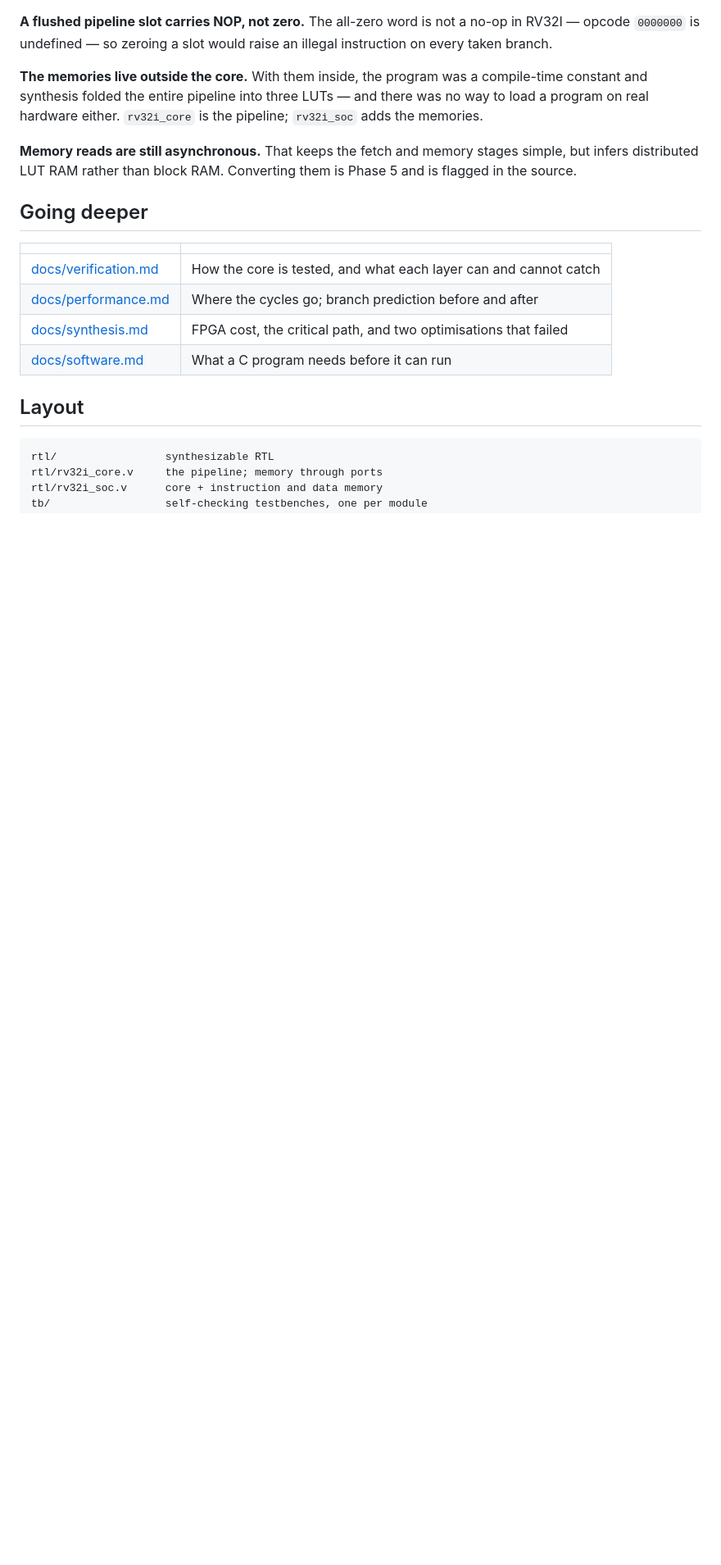
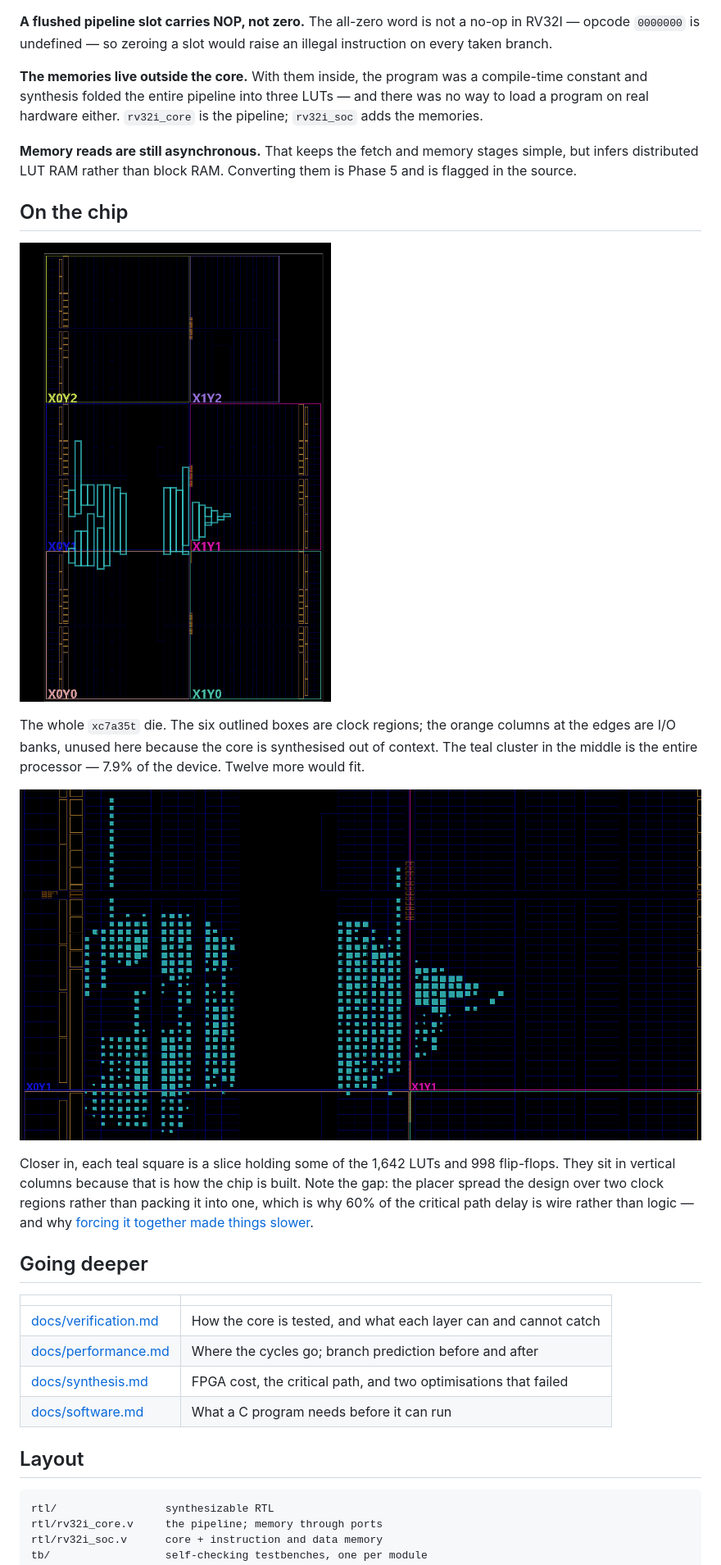
Before and after one commit to lazycustard/rv32i-core, a Markdown page: README.md, the part around one of its changes. Shown at 82% size. GitHub-like rendering; pictures changed too: docs/images/device-floorplan.png (added), docs/images/placed-cells.png (added); blank space fills up the shorter version.

```diff
--- a/README.md
+++ b/README.md
@@ -99,6 +99,24 @@ LUTs — and there was no way to load a program on real hardware either.
 stages simple, but infers distributed LUT RAM rather than block RAM.
 Converting them is Phase 5 and is flagged in the source.
 
+## On the chip
+
+![The core placed on an Artix-7](docs/images/device-floorplan.png)
+
+The whole `xc7a35t` die. The six outlined boxes are clock regions; the
+orange columns at the edges are I/O banks, unused here because the core is
+synthesised out of context. The teal cluster in the middle is the entire
+processor — 7.9% of the device. Twelve more would fit.
+
+![The placed cells, zoomed in](docs/images/placed-cells.png)
+
+Closer in, each teal square is a slice holding some of the 1,642 LUTs and
+998 flip-flops. They sit in vertical columns because that is how the chip
+is built. Note the gap: the placer spread the design over two clock regions
+rather than packing it into one, which is why 60% of the critical path
+delay is wire rather than logic — and why
+[forcing it together made things slower](docs/synthesis.md).
+
 ## Going deeper
 
 | | |
```
Also changed, not shown: other parts of README.md (+0 -10 lines), docs/synthesis.md (+10 -0 lines), docs/images/timing-summary.png (added).
